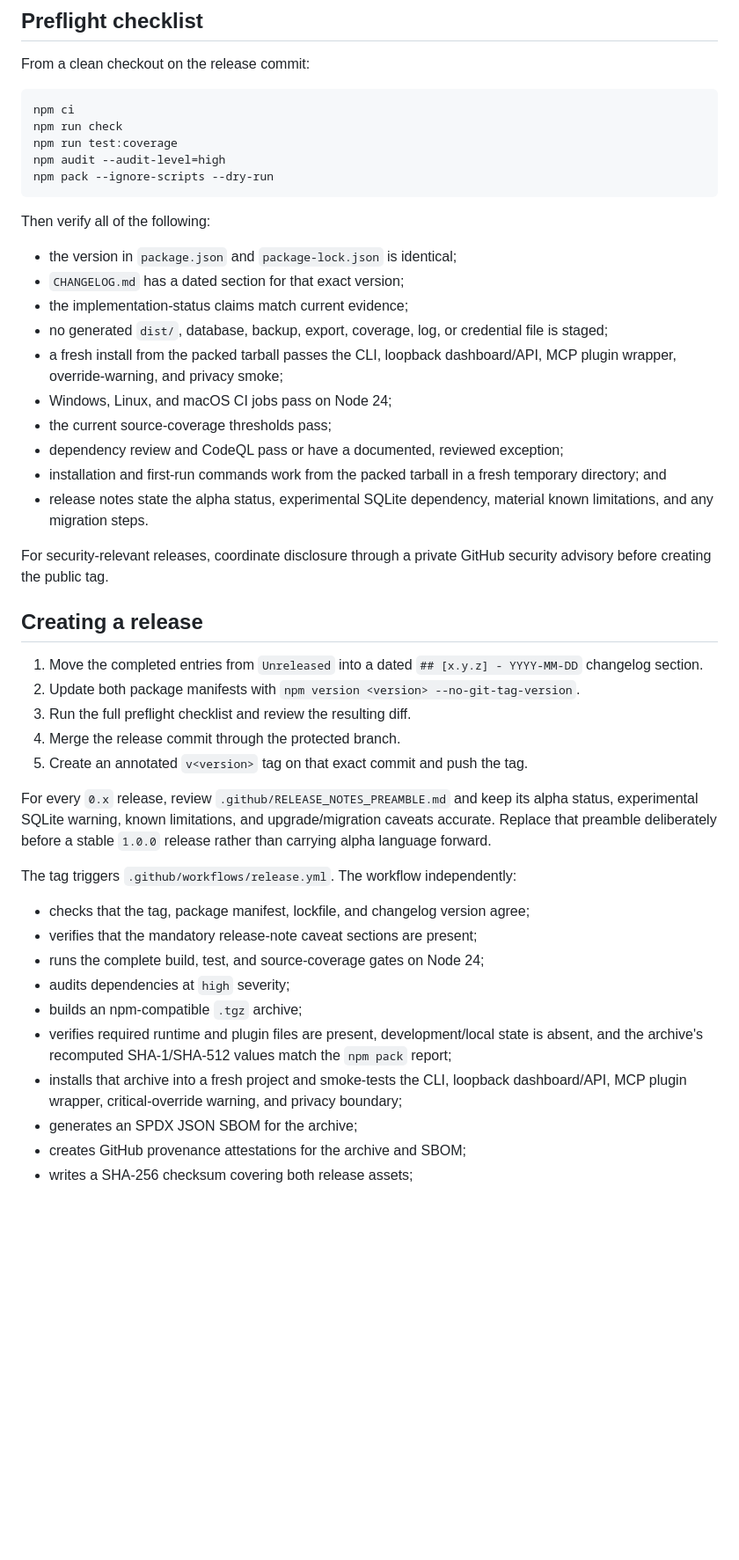
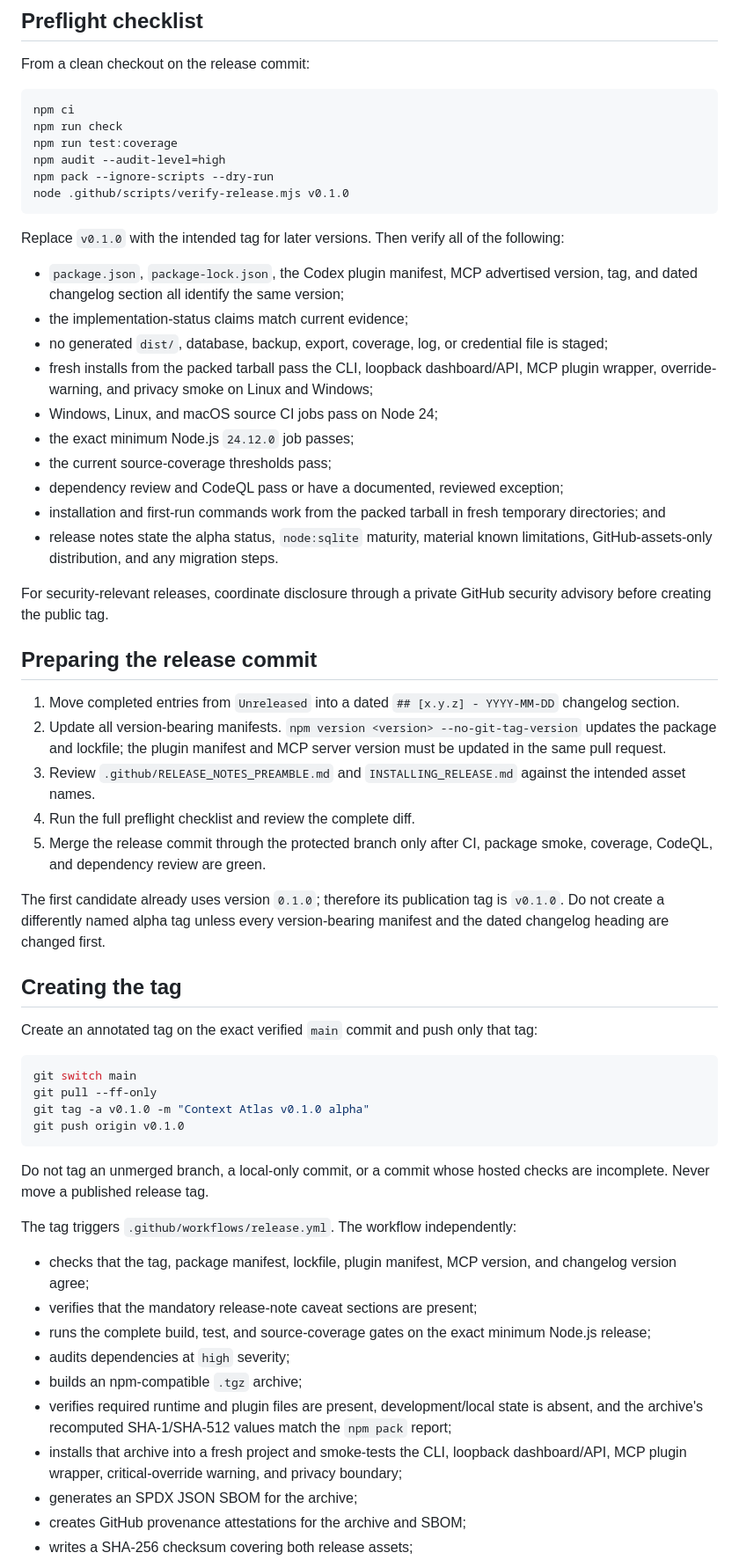
Before and after one commit to moelomda/context-atlas, a Markdown page: docs/RELEASING.md, the part around one of its changes. Shown at 88% size. GitHub-like rendering; blank space fills up the shorter version.

Commit message:
docs: make the v0.1.0 release process executable

````diff
--- a/docs/RELEASING.md
+++ b/docs/RELEASING.md
@@ -41,55 +44,78 @@ npm run check
 npm run test:coverage
 npm audit --audit-level=high
 npm pack --ignore-scripts --dry-run
+node .github/scripts/verify-release.mjs v0.1.0
 ```
 
-Then verify all of the following:
+Replace `v0.1.0` with the intended tag for later versions. Then verify all of
+the following:
 
-- the version in `package.json` and `package-lock.json` is identical;
-- `CHANGELOG.md` has a dated section for that exact version;
+- `package.json`, `package-lock.json`, the Codex plugin manifest, MCP advertised
+  version, tag, and dated changelog section all identify the same version;
 - the implementation-status claims match current evidence;
 - no generated `dist/`, database, backup, export, coverage, log, or credential
   file is staged;
-- a fresh install from the packed tarball passes the CLI, loopback
-  dashboard/API, MCP plugin wrapper, override-warning, and privacy smoke;
-- Windows, Linux, and macOS CI jobs pass on Node 24;
+- fresh installs from the packed tarball pass the CLI, loopback dashboard/API,
+  MCP plugin wrapper, override-warning, and privacy smoke on Linux and Windows;
+- Windows, Linux, and macOS source CI jobs pass on Node 24;
+- the exact minimum Node.js `24.12.0` job passes;
 - the current source-coverage thresholds pass;
 - dependency review and CodeQL pass or have a documented, reviewed exception;
-- installation and first-run commands work from the packed tarball in a fresh
-  temporary directory; and
-- release notes state the alpha status, experimental SQLite dependency, material
-  known limitations, and any migration steps.
+- installation and first-run commands work from the packed tarball in fresh
+  temporary directories; and
+- release notes state the alpha status, `node:sqlite` maturity, material known
+  limitations, GitHub-assets-only distribution, and any migration steps.
 
 For security-relevant releases, coordinate disclosure through a private GitHub
 security advisory before creating the public tag.
 
-## Creating a release
+## Preparing the release commit
 
-1. Move the completed entries from `Unreleased` into a dated
+1. Move completed entries from `Unreleased` into a dated
    `## [x.y.z] - YYYY-MM-DD` changelog section.
-2. Update both package manifests with `npm version <version> --no-git-tag-version`.
-3. Run the full preflight checklist and review the resulting diff.
-4. Merge the release commit through the protected branch.
-5. Create an annotated `v<version>` tag on that exact commit and push the tag.
+2. Update all version-bearing manifests. `npm version <version>
+   --no-git-tag-version` updates the package and lockfile; the plugin manifest
+   and MCP server version must be updated in the same pull request.
+3. Review `.github/RELEASE_NOTES_PREAMBLE.md` and
+   `INSTALLING_RELEASE.md` against the intended asset names.
+4. Run the full preflight checklist and review the complete diff.
+5. Merge the release commit through the protected branch only after CI, package
+   smoke, coverage, CodeQL, and dependency review are green.
 
-For every `0.x` release, review `.github/RELEASE_NOTES_PREAMBLE.md` and keep its
-alpha status, experimental SQLite warning, known limitations, and
-upgrade/migration caveats accurate. Replace that preamble deliberately before a
-stable `1.0.0` release rather than carrying alpha language forward.
+The first candidate already uses version `0.1.0`; therefore its publication tag
+is `v0.1.0`. Do not create a differently named alpha tag unless every
+version-bearing manifest and the dated changelog heading are changed first.
+
+## Creating the tag
+
+Create an annotated tag on the exact verified `main` commit and push only that
+tag:
+
+```sh
+git switch main
+git pull --ff-only
+git tag -a v0.1.0 -m "Context Atlas v0.1.0 alpha"
+git push origin v0.1.0
+```
+
+Do not tag an unmerged branch, a local-only commit, or a commit whose hosted
+checks are incomplete. Never move a published release tag.
 
 The tag triggers `.github/workflows/release.yml`. The workflow independently:
 
-- checks that the tag, package manifest, lockfile, and changelog version agree;
+- checks that the tag, package manifest, lockfile, plugin manifest, MCP version,
+  and changelog version agree;
 - verifies that the mandatory release-note caveat sections are present;
-- runs the complete build, test, and source-coverage gates on Node 24;
+- runs the complete build, test, and source-coverage gates on the exact minimum
+  Node.js release;
 - audits dependencies at `high` severity;
 - builds an npm-compatible `.tgz` archive;
 - verifies required runtime and plugin files are present, development/local
   state is absent, and the archive's recomputed SHA-1/SHA-512 values match the
   `npm pack` report;
-- installs that archive into a fresh project and smoke-tests the CLI,
-  loopback dashboard/API, MCP plugin wrapper, critical-override warning, and
-  privacy boundary;
+- installs that archive into a fresh project and smoke-tests the CLI, loopback
+  dashboard/API, MCP plugin wrapper, critical-override warning, and privacy
+  boundary;
 - generates an SPDX JSON SBOM for the archive;
 - creates GitHub provenance attestations for the archive and SBOM;
 - writes a SHA-256 checksum covering both release assets;
````
Also changed, not shown: other parts of docs/RELEASING.md (+39 -21 lines).
